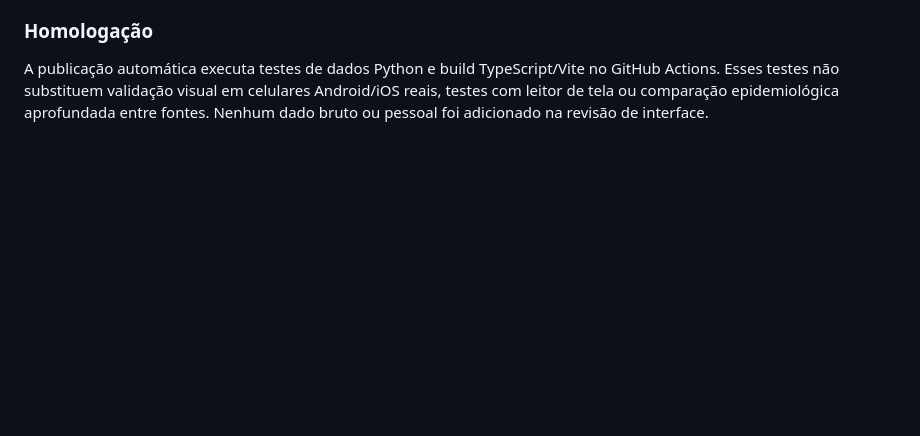
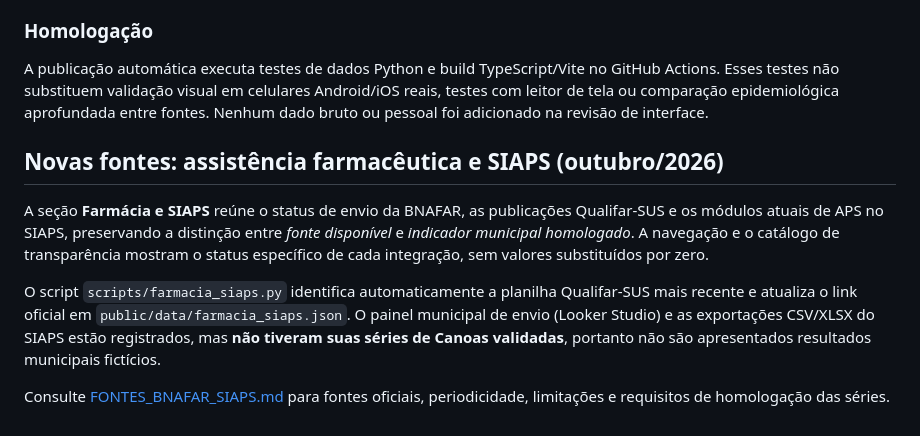
Before and after one commit to marcianolima/webgis-saude-canoas, a Markdown page: README.md, the part around the change. Drawn GitHub-style; blank space fills up the shorter version.

Commit message:
docs: registrar novas fontes BNAFAR e SIAPS no README

```diff
--- a/README.md
+++ b/README.md
@@ -172,3 +172,12 @@ Os indicadores do Previne Brasil de 2024 são históricos e não representam o f
 ### Homologação
 
 A publicação automática executa testes de dados Python e build TypeScript/Vite no GitHub Actions. Esses testes não substituem validação visual em celulares Android/iOS reais, testes com leitor de tela ou comparação epidemiológica aprofundada entre fontes. Nenhum dado bruto ou pessoal foi adicionado na revisão de interface.
+
+
+## Novas fontes: assistência farmacêutica e SIAPS (outubro/2026)
+
+A seção **Farmácia e SIAPS** reúne o status de envio da BNAFAR, as publicações Qualifar-SUS e os módulos atuais de APS no SIAPS, preservando a distinção entre *fonte disponível* e *indicador municipal homologado*. A navegação e o catálogo de transparência mostram o status específico de cada integração, sem valores substituídos por zero.
+
+O script `scripts/farmacia_siaps.py` identifica automaticamente a planilha Qualifar-SUS mais recente e atualiza o link oficial em `public/data/farmacia_siaps.json`. O painel municipal de envio (Looker Studio) e as exportações CSV/XLSX do SIAPS estão registrados, mas **não tiveram suas séries de Canoas validadas**, portanto não são apresentados resultados municipais fictícios.
+
+Consulte [FONTES_BNAFAR_SIAPS.md](./FONTES_BNAFAR_SIAPS.md) para fontes oficiais, periodicidade, limitações e requisitos de homologação das séries.
```
